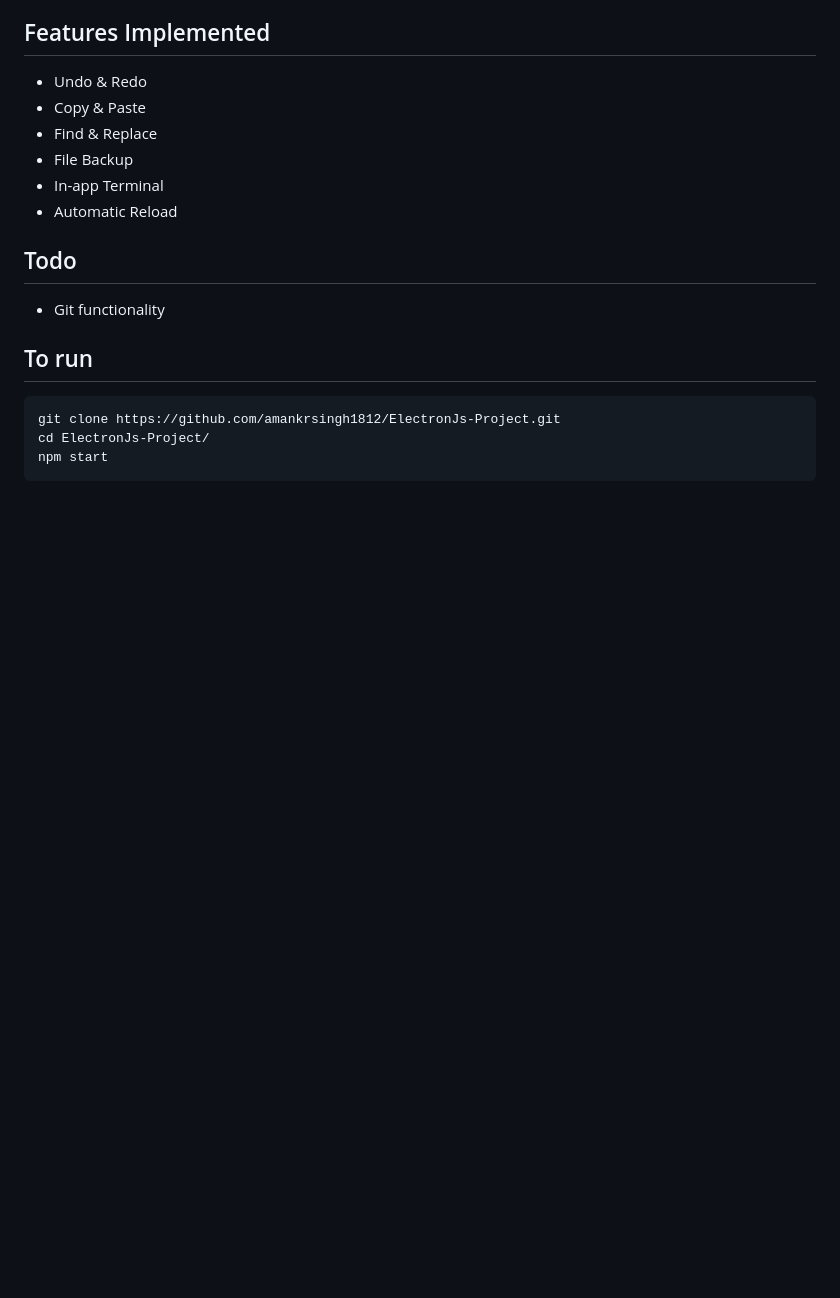
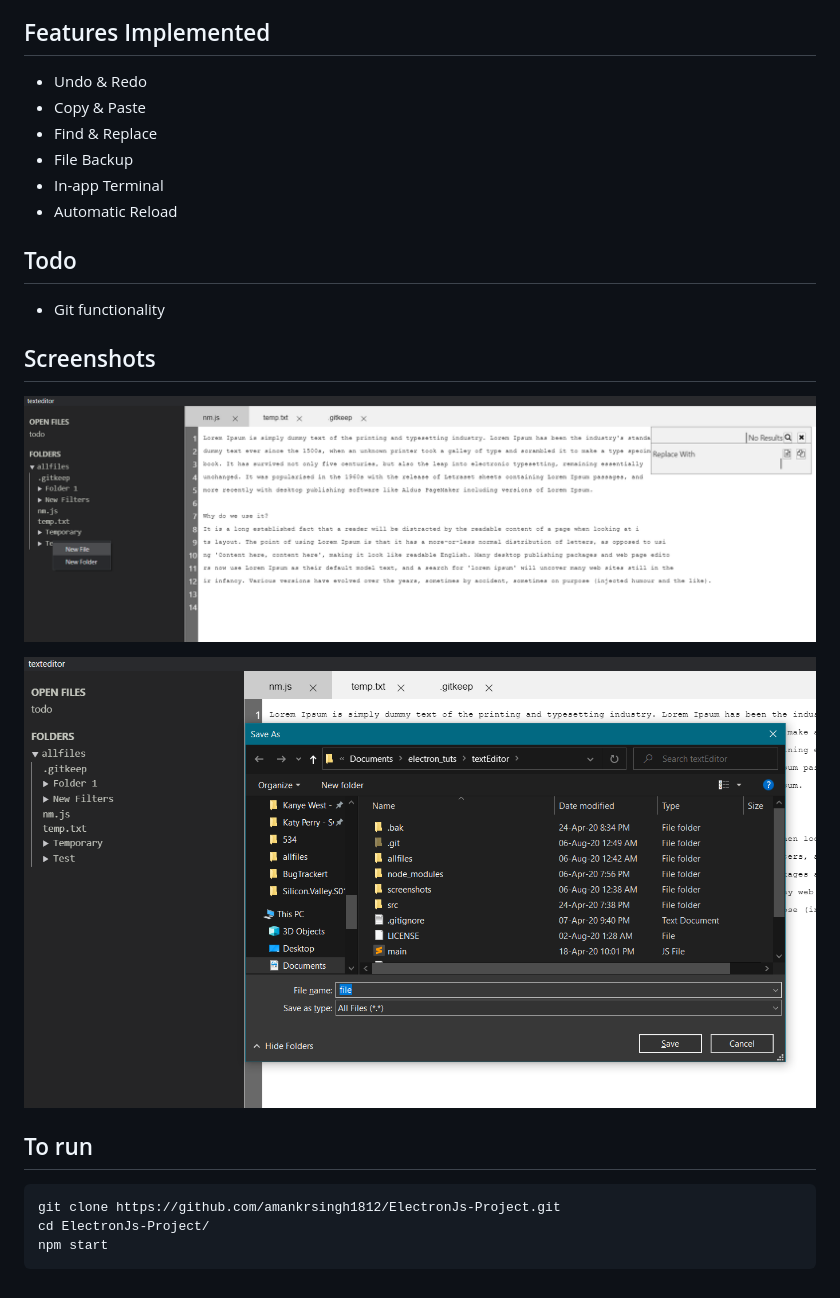
Before and after one commit to pranavg000/Electro-Editor, a Markdown page: README.md, the part around the change. Drawn GitHub-style; pictures changed too: screenshots/electon.png (added), screenshots/electon2.png (added); blank space fills up the shorter version.

Commit message:
added screenshots

```diff
--- a/README.md
+++ b/README.md
@@ -14,6 +14,12 @@ A custom text-editor made with ElectronJS and HTML that uses in-memory Piece Tab
 ## Todo
 * Git functionality
 
+## Screenshots
+
+![](screenshots/electon.png)
+
+![](screenshots/electon2.png)
+
 
 ## To run
 
```
